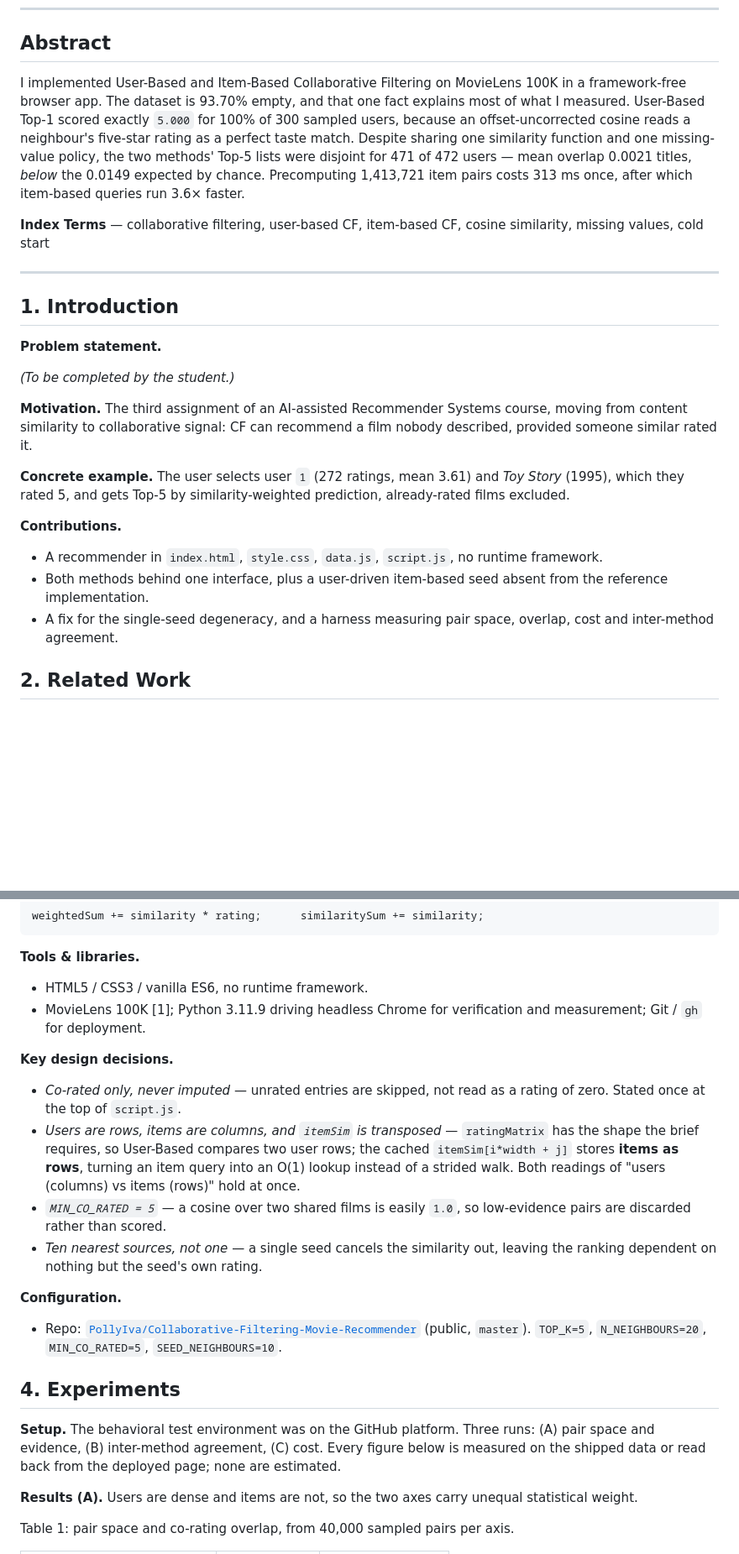
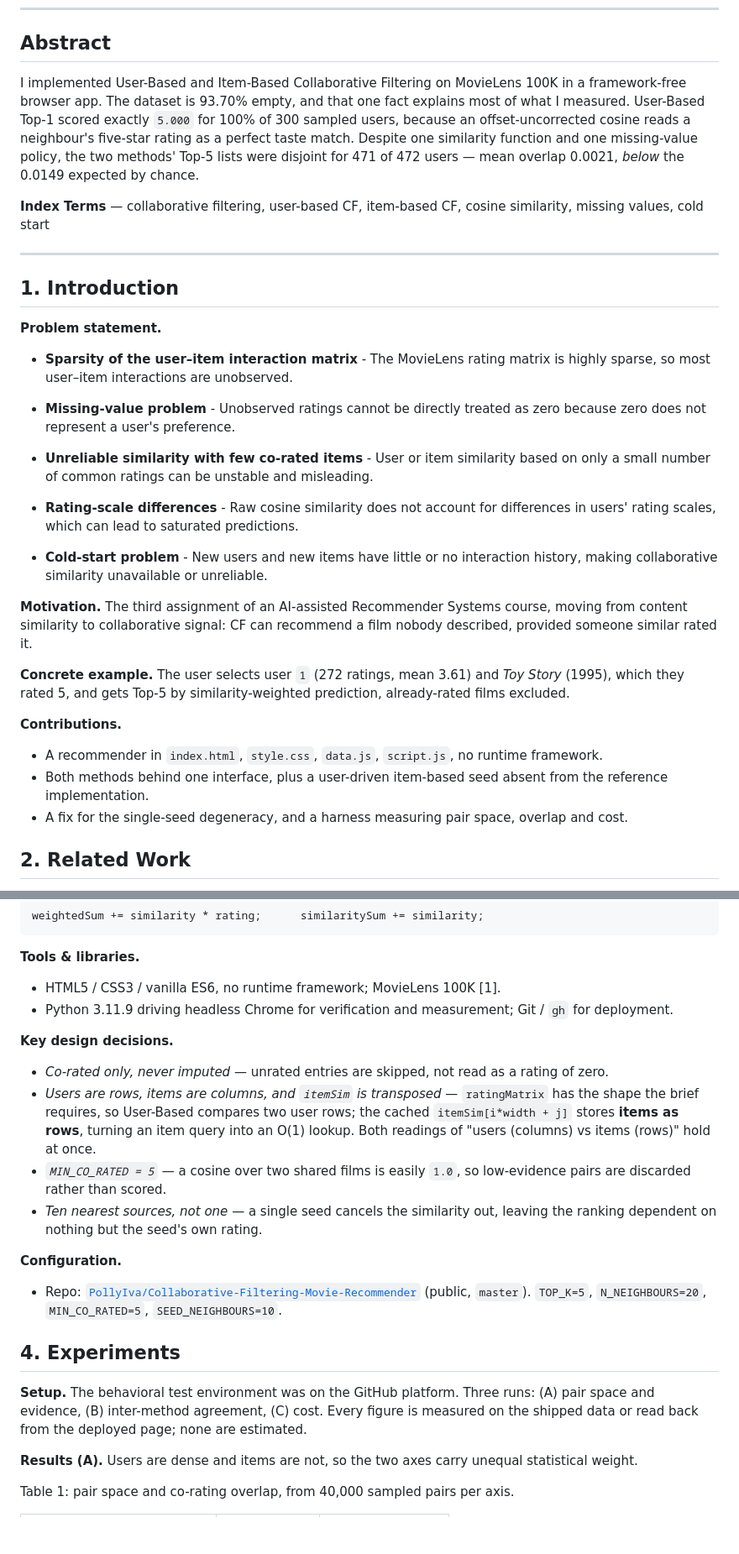
Before and after one commit to PollyIva/Collaborative-Filtering-Movie-Recommender, a Markdown page: Polina_Ivanilova_a03_report.md, 2 parts joined by grey strips. Shown at 84% size. Drawn GitHub-style; blank space fills up the shorter version.

```diff
--- a/Polina_Ivanilova_a03_report.md
+++ b/Polina_Ivanilova_a03_report.md
@@ -8,7 +8,7 @@
 
 ## Abstract
 
-I implemented User-Based and Item-Based Collaborative Filtering on MovieLens 100K in a framework-free browser app. The dataset is 93.70% empty, and that one fact explains most of what I measured. User-Based Top-1 scored exactly `5.000` for 100% of 300 sampled users, because an offset-uncorrected cosine reads a neighbour's five-star rating as a perfect taste match. Despite sharing one similarity function and one missing-value policy, the two methods' Top-5 lists were disjoint for 471 of 472 users — mean overlap 0.0021 titles, *below* the 0.0149 expected by chance. Precomputing 1,413,721 item pairs costs 313 ms once, after which item-based queries run 3.6× faster.
+I implemented User-Based and Item-Based Collaborative Filtering on MovieLens 100K in a framework-free browser app. The dataset is 93.70% empty, and that one fact explains most of what I measured. User-Based Top-1 scored exactly `5.000` for 100% of 300 sampled users, because an offset-uncorrected cosine reads a neighbour's five-star rating as a perfect taste match. Despite one similarity function and one missing-value policy, the two methods' Top-5 lists were disjoint for 471 of 472 users — mean overlap 0.0021, *below* the 0.0149 expected by chance.
 
 **Index Terms** — collaborative filtering, user-based CF, item-based CF, cosine similarity, missing values, cold start
 
@@ -18,7 +18,15 @@ I implemented User-Based and Item-Based Collaborative Filtering on MovieLens 100
 
 **Problem statement.**
 
-_(To be completed by the student.)_
+* **Sparsity of the user–item interaction matrix** - The MovieLens rating matrix is highly sparse, so most user–item interactions are unobserved.
+
+* **Missing-value problem** - Unobserved ratings cannot be directly treated as zero because zero does not represent a user's preference.
+
+* **Unreliable similarity with few co-rated items** - User or item similarity based on only a small number of common ratings can be unstable and misleading.
+
+* **Rating-scale differences** - Raw cosine similarity does not account for differences in users' rating scales, which can lead to saturated predictions.
+
+* **Cold-start problem** - New users and new items have little or no interaction history, making collaborative similarity unavailable or unreliable.
 
 **Motivation.** The third assignment of an AI-assisted Recommender Systems course, moving from content similarity to collaborative signal: CF can recommend a film nobody described, provided someone similar rated it.
 
@@ -27,7 +35,7 @@ _(To be completed by the student.)_
 **Contributions.**
 - A recommender in `index.html`, `style.css`, `data.js`, `script.js`, no runtime framework.
 - Both methods behind one interface, plus a user-driven item-based seed absent from the reference implementation.
-- A fix for the single-seed degeneracy, and a harness measuring pair space, overlap, cost and inter-method agreement.
+- A fix for the single-seed degeneracy, and a harness measuring pair space, overlap and cost.
 
 ## 2. Related Work
 
@@ -68,12 +76,12 @@ Prediction, over the 20 nearest users (User-Based) or the 10 rated films nearest
     weightedSum += similarity * rating;      similaritySum += similarity;
 
 **Tools & libraries.**
-- HTML5 / CSS3 / vanilla ES6, no runtime framework.
-- MovieLens 100K [1]; Python 3.11.9 driving headless Chrome for verification and measurement; Git / `gh` for deployment.
+- HTML5 / CSS3 / vanilla ES6, no runtime framework; MovieLens 100K [1].
+- Python 3.11.9 driving headless Chrome for verification and measurement; Git / `gh` for deployment.
 
 **Key design decisions.**
-- *Co-rated only, never imputed* — unrated entries are skipped, not read as a rating of zero. Stated once at the top of `script.js`.
-- *Users are rows, items are columns, and `itemSim` is transposed* — `ratingMatrix` has the shape the brief requires, so User-Based compares two user rows; the cached `itemSim[i*width + j]` stores **items as rows**, turning an item query into an O(1) lookup instead of a strided walk. Both readings of "users (columns) vs items (rows)" hold at once.
+- *Co-rated only, never imputed* — unrated entries are skipped, not read as a rating of zero.
+- *Users are rows, items are columns, and `itemSim` is transposed* — `ratingMatrix` has the shape the brief requires, so User-Based compares two user rows; the cached `itemSim[i*width + j]` stores **items as rows**, turning an item query into an O(1) lookup. Both readings of "users (columns) vs items (rows)" hold at once.
 - *`MIN_CO_RATED = 5`* — a cosine over two shared films is easily `1.0`, so low-evidence pairs are discarded rather than scored.
 - *Ten nearest sources, not one* — a single seed cancels the similarity out, leaving the ranking dependent on nothing but the seed's own rating.
 
@@ -82,7 +90,7 @@ Prediction, over the 20 nearest users (User-Based) or the 10 rated films nearest
 
 ## 4. Experiments
 
-**Setup.** The behavioral test environment was on the GitHub platform. Three runs: (A) pair space and evidence, (B) inter-method agreement, (C) cost. Every figure below is measured on the shipped data or read back from the deployed page; none are estimated.
+**Setup.** The behavioral test environment was on the GitHub platform. Three runs: (A) pair space and evidence, (B) inter-method agreement, (C) cost. Every figure is measured on the shipped data or read back from the deployed page; none are estimated.
 
 **Results (A).** Users are dense and items are not, so the two axes carry unequal statistical weight.
 
```
Also changed, not shown: other parts of Polina_Ivanilova_a03_report.md (+24 -6 lines).
